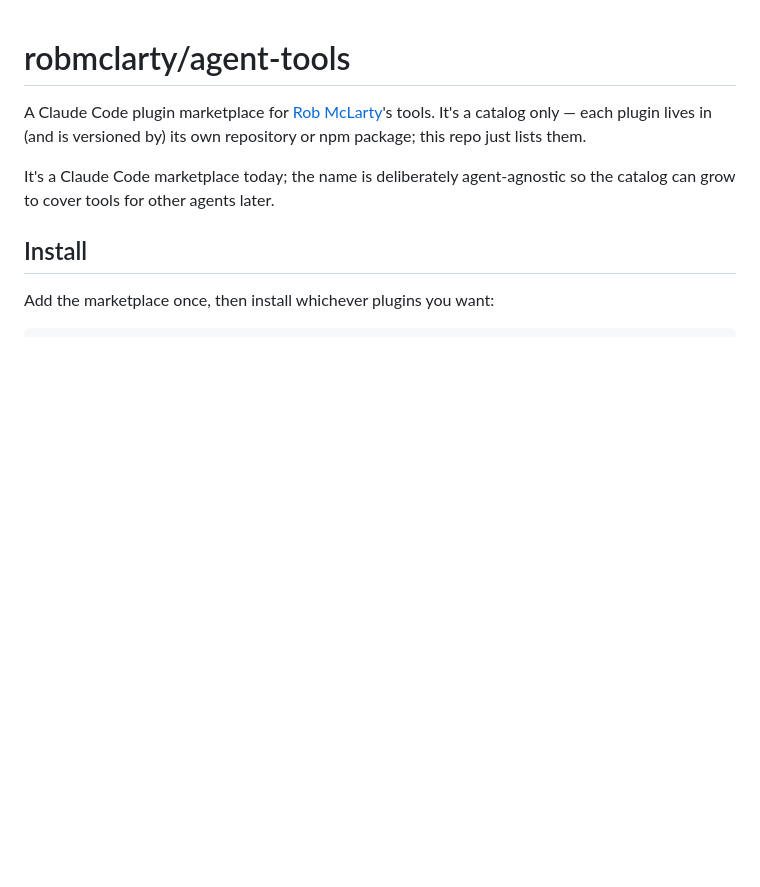
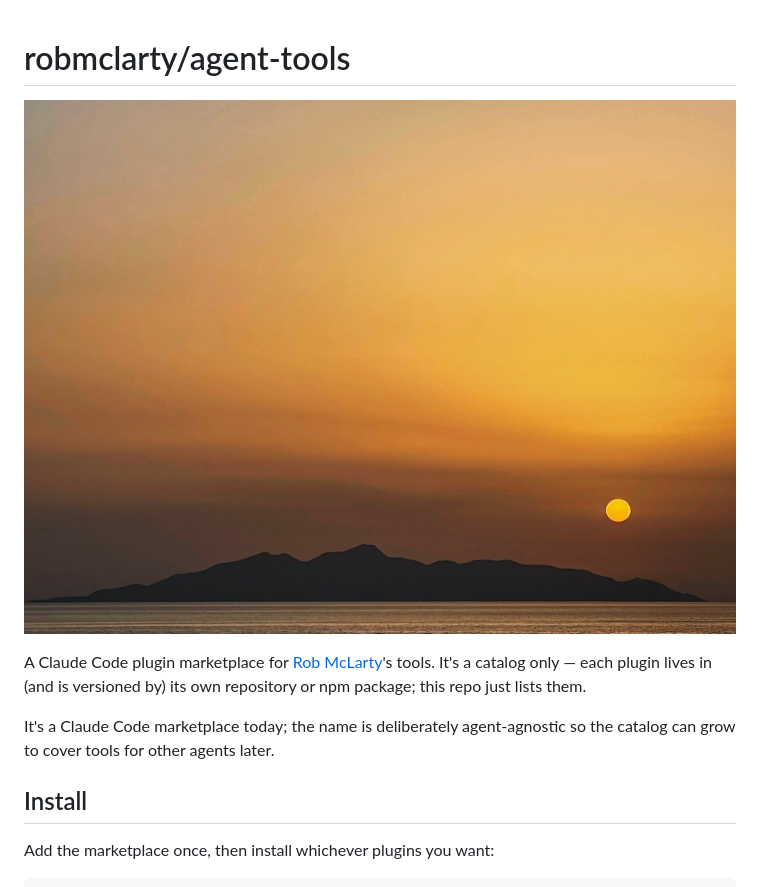
Before and after one commit to robmclarty/agent-tools, a Markdown page: README.md, the part around the change. GitHub-like rendering; pictures changed too: sunrise.jpg (added); blank space fills up the shorter version.

Commit message:
docs(readme): add sunrise banner image

```diff
--- a/README.md
+++ b/README.md
@@ -1,4 +1,6 @@
 # robmclarty/agent-tools
+
+![Sunrise over an island silhouette across the water](sunrise.jpg)
 
 A Claude Code plugin marketplace for [Rob McLarty](https://robmclarty.com)'s tools.
 It's a catalog only — each plugin lives in (and is versioned by) its own
```
